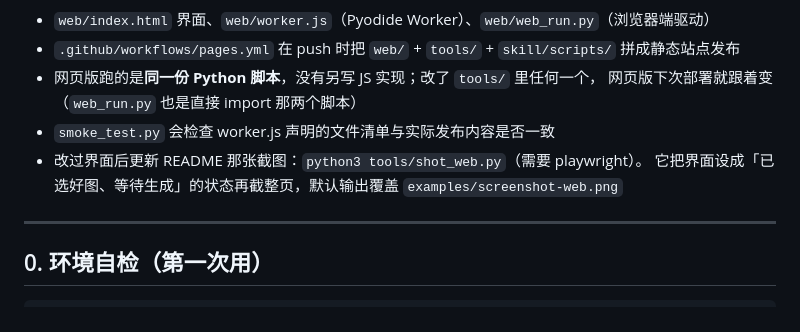
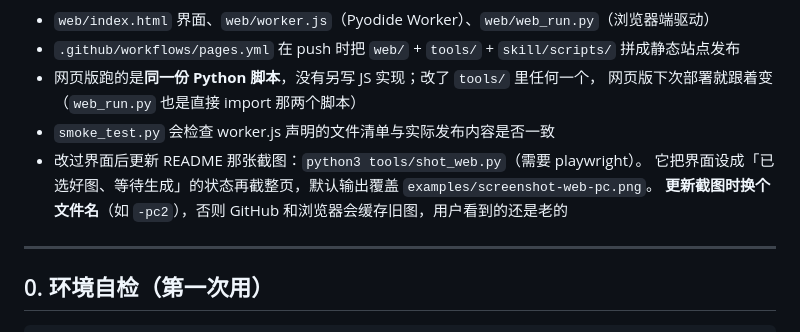
Before and after one commit to VanemKrAu/photo-to-svg, a Markdown page: AGENTS.md, the part around the change. Drawn GitHub-style.

```diff
--- a/AGENTS.md
+++ b/AGENTS.md
@@ -30,7 +30,8 @@
   网页版下次部署就跟着变（`web_run.py` 也是直接 import 那两个脚本）
 - `smoke_test.py` 会检查 worker.js 声明的文件清单与实际发布内容是否一致
 - 改过界面后更新 README 那张截图：`python3 tools/shot_web.py`（需要 playwright）。
-  它把界面设成「已选好图、等待生成」的状态再截整页，默认输出覆盖 `examples/screenshot-web.png`
+  它把界面设成「已选好图、等待生成」的状态再截整页，默认输出覆盖 `examples/screenshot-web-pc.png`。
+  **更新截图时换个文件名**（如 `-pc2`），否则 GitHub 和浏览器会缓存旧图，用户看到的还是老的
 
 ---
 
```
Also changed, not shown: README.md (+1 -1 lines), examples/screenshot-web-pc.png (renamed from examples/screenshot-web.png), 1 other file.
